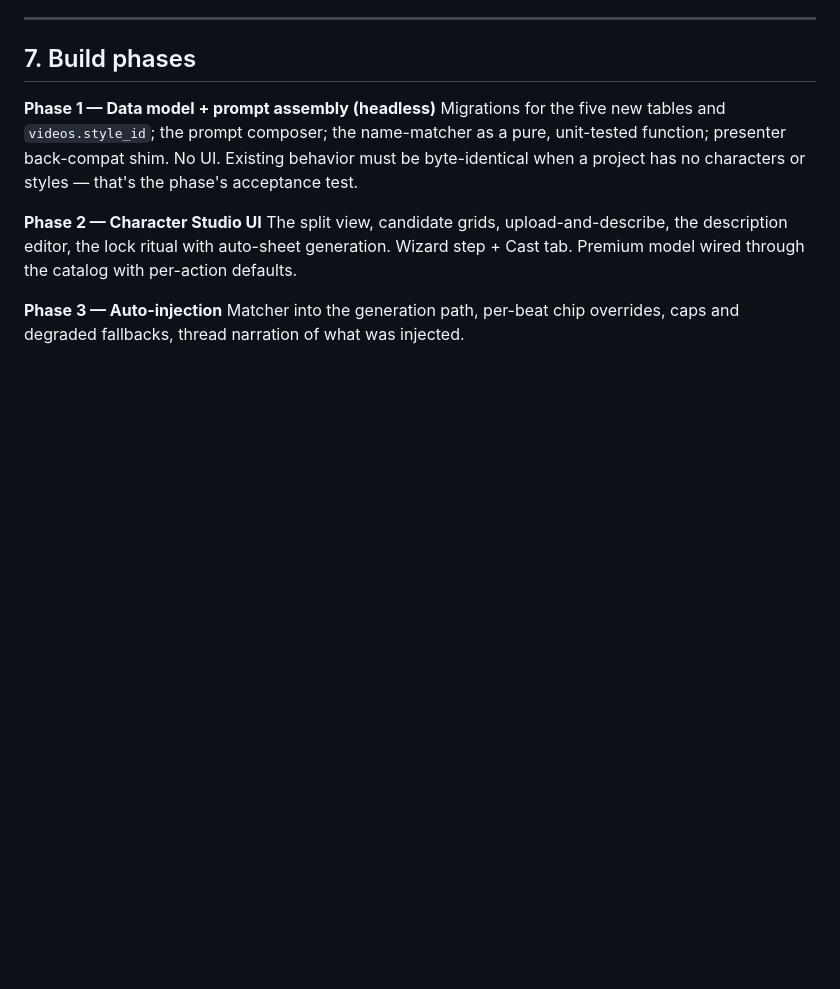
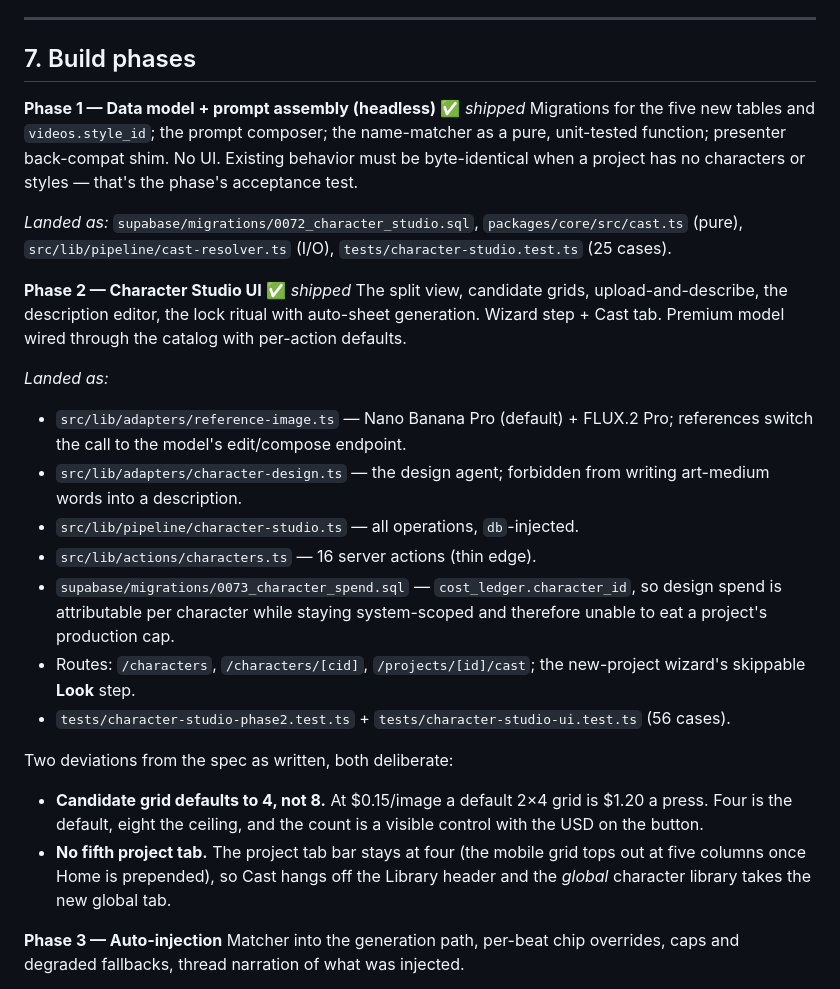
Before and after one commit to BlissDirective/FL-YT-Channel-App-V1, a Markdown page: docs/Character-Studio-Build-Plan.md, the part around the change. GitHub-like rendering; blank space fills up the shorter version.

Commit message:
Character Studio plan: mark Phases 1–2 shipped, record two deviations
Records what landed where, and the two places the build deliberately
departed from the spec: a 4-image default grid (an 8-image default is
$1.20 a press at $0.15/image), and no fifth project tab (the mobile grid
tops out at five columns once Home is prepended, so Cast hangs off the
Library header and the global character library takes the new global tab).

Co-Authored-By: Claude Opus 5 <noreply@anthropic.com>
Claude-Session: https://claude.ai/code/session_014b2ND4LMAjwozhStDoniRf

```diff
--- a/docs/Character-Studio-Build-Plan.md
+++ b/docs/Character-Studio-Build-Plan.md
@@ -276,16 +276,43 @@ catches slow drift before it becomes twelve inconsistent videos.
 
 ## 7. Build phases
 
-**Phase 1 — Data model + prompt assembly (headless)**
+**Phase 1 — Data model + prompt assembly (headless)** ✅ *shipped*
 Migrations for the five new tables and `videos.style_id`; the prompt composer;
 the name-matcher as a pure, unit-tested function; presenter back-compat shim.
 No UI. Existing behavior must be byte-identical when a project has no characters
 or styles — that's the phase's acceptance test.
 
-**Phase 2 — Character Studio UI**
+*Landed as:* `supabase/migrations/0072_character_studio.sql`,
+`packages/core/src/cast.ts` (pure), `src/lib/pipeline/cast-resolver.ts` (I/O),
+`tests/character-studio.test.ts` (25 cases).
+
+**Phase 2 — Character Studio UI** ✅ *shipped*
 The split view, candidate grids, upload-and-describe, the description editor,
 the lock ritual with auto-sheet generation. Wizard step + Cast tab. Premium
 model wired through the catalog with per-action defaults.
+
+*Landed as:*
+- `src/lib/adapters/reference-image.ts` — Nano Banana Pro (default) + FLUX.2
+  Pro; references switch the call to the model's edit/compose endpoint.
+- `src/lib/adapters/character-design.ts` — the design agent; forbidden from
+  writing art-medium words into a description.
+- `src/lib/pipeline/character-studio.ts` — all operations, `db`-injected.
+- `src/lib/actions/characters.ts` — 16 server actions (thin edge).
+- `supabase/migrations/0073_character_spend.sql` — `cost_ledger.character_id`,
+  so design spend is attributable per character while staying system-scoped and
+  therefore unable to eat a project's production cap.
+- Routes: `/characters`, `/characters/[cid]`, `/projects/[id]/cast`; the
+  new-project wizard's skippable **Look** step.
+- `tests/character-studio-phase2.test.ts` + `tests/character-studio-ui.test.ts`
+  (56 cases).
+
+Two deviations from the spec as written, both deliberate:
+- **Candidate grid defaults to 4, not 8.** At $0.15/image a default 2×4 grid is
+  $1.20 a press. Four is the default, eight the ceiling, and the count is a
+  visible control with the USD on the button.
+- **No fifth project tab.** The project tab bar stays at four (the mobile grid
+  tops out at five columns once Home is prepended), so Cast hangs off the
+  Library header and the *global* character library takes the new global tab.
 
 **Phase 3 — Auto-injection**
 Matcher into the generation path, per-beat chip overrides, caps and degraded
```
